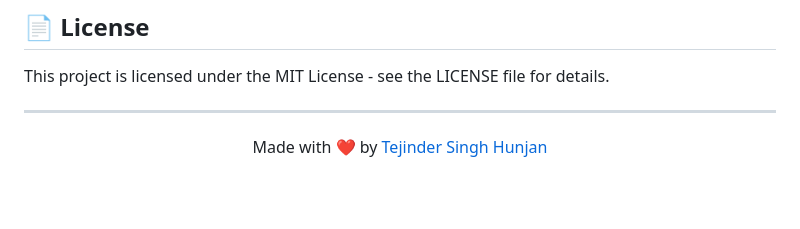
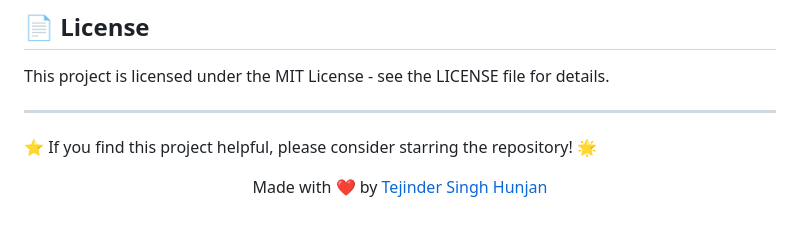
Before and after one commit to ItsTSH/Fake-News-Detection-System, a Markdown page: README.md, the part around the change. GitHub-like rendering; blank space fills up the shorter version.

```diff
--- a/README.md
+++ b/README.md
@@ -191,6 +191,8 @@ This project is licensed under the MIT License - see the LICENSE file for detail
 
 ---
 
+⭐ If you find this project helpful, please consider starring the repository! 🌟
+
 <p align="center">
   Made with ❤️ by <a href="https://github.com/ItsTSH">Tejinder Singh Hunjan</a>
 </p>
```
